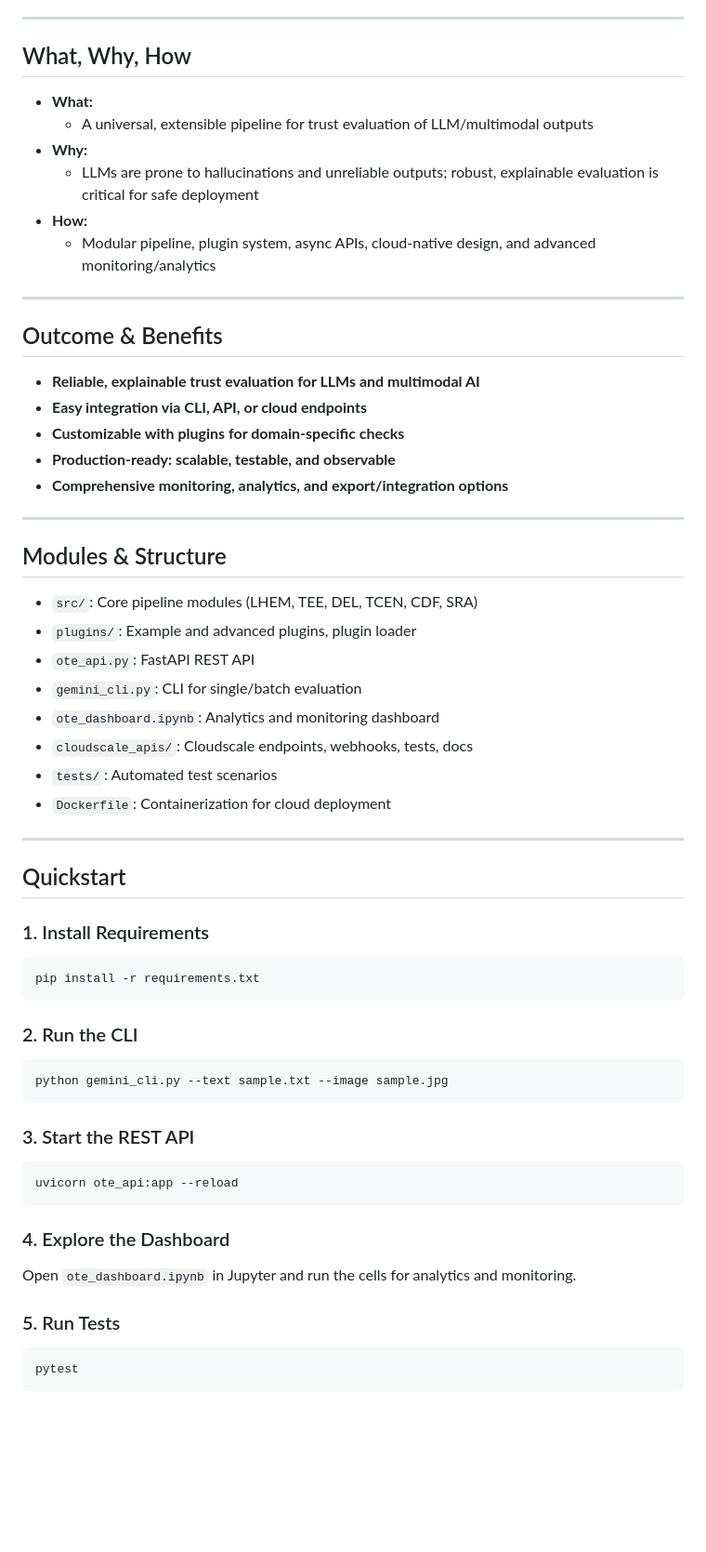
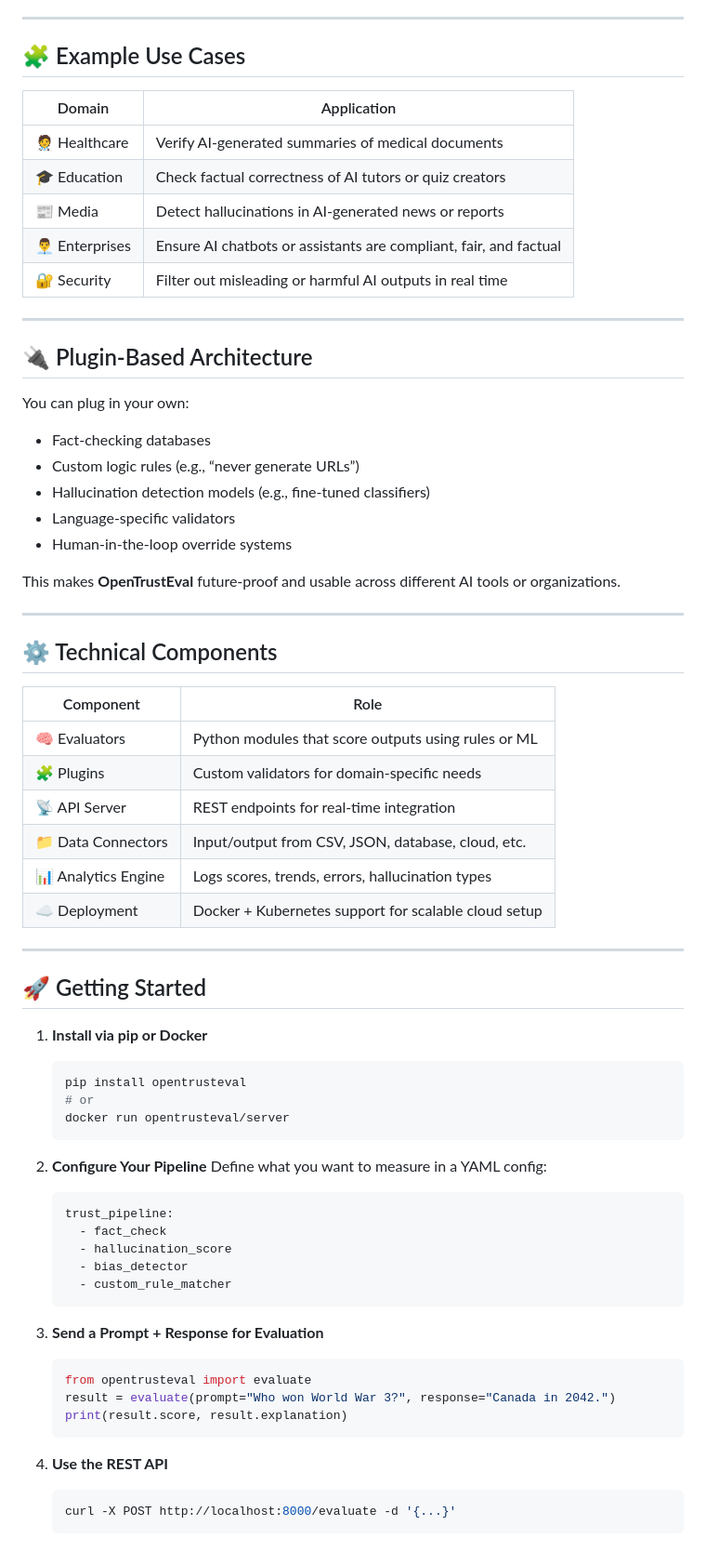
Before and after one commit to Kumarvels/OpenTrustEval, a Markdown page: README.md, the part around the change printed below. Shown: that part at 93% size. Drawn GitHub-style; blank space fills up the shorter version.

````diff
--- a/README.md
+++ b/README.md
@@ -48,57 +66,77 @@ OpenTrustEval is a modular, extensible framework for evaluating the trustworthin
 
 ---
 
-## What, Why, How
-- **What:**
-  - A universal, extensible pipeline for trust evaluation of LLM/multimodal outputs
-- **Why:**
-  - LLMs are prone to hallucinations and unreliable outputs; robust, explainable evaluation is critical for safe deployment
-- **How:**
-  - Modular pipeline, plugin system, async APIs, cloud-native design, and advanced monitoring/analytics
+## 🧩 Example Use Cases
+
+| Domain            | Application                                                       |
+| ----------------- | ----------------------------------------------------------------- |
+| 🧑‍⚕️ Healthcare  | Verify AI-generated summaries of medical documents                |
+| 🎓 Education      | Check factual correctness of AI tutors or quiz creators           |
+| 📰 Media          | Detect hallucinations in AI-generated news or reports             |
+| 👨‍💼 Enterprises | Ensure AI chatbots or assistants are compliant, fair, and factual |
+| 🔐 Security       | Filter out misleading or harmful AI outputs in real time          |
 
 ---
 
-## Outcome & Benefits
-- **Reliable, explainable trust evaluation for LLMs and multimodal AI**
-- **Easy integration via CLI, API, or cloud endpoints**
-- **Customizable with plugins for domain-specific checks**
-- **Production-ready: scalable, testable, and observable**
-- **Comprehensive monitoring, analytics, and export/integration options**
+## 🔌 Plugin-Based Architecture
+
+You can plug in your own:
+
+* Fact-checking databases
+* Custom logic rules (e.g., “never generate URLs”)
+* Hallucination detection models (e.g., fine-tuned classifiers)
+* Language-specific validators
+* Human-in-the-loop override systems
+
+This makes **OpenTrustEval** future-proof and usable across different AI tools or organizations.
 
 ---
 
-## Modules & Structure
-- `src/`: Core pipeline modules (LHEM, TEE, DEL, TCEN, CDF, SRA)
-- `plugins/`: Example and advanced plugins, plugin loader
-- `ote_api.py`: FastAPI REST API
-- `gemini_cli.py`: CLI for single/batch evaluation
-- `ote_dashboard.ipynb`: Analytics and monitoring dashboard
-- `cloudscale_apis/`: Cloudscale endpoints, webhooks, tests, docs
-- `tests/`: Automated test scenarios
-- `Dockerfile`: Containerization for cloud deployment
+## ⚙️ Technical Components
+
+| Component           | Role                                                 |
+| ------------------- | ---------------------------------------------------- |
+| 🧠 Evaluators       | Python modules that score outputs using rules or ML  |
+| 🧩 Plugins          | Custom validators for domain-specific needs          |
+| 📡 API Server       | REST endpoints for real-time integration             |
+| 📁 Data Connectors  | Input/output from CSV, JSON, database, cloud, etc.   |
+| 📊 Analytics Engine | Logs scores, trends, errors, hallucination types     |
+| ☁️ Deployment       | Docker + Kubernetes support for scalable cloud setup |
 
 ---
 
-## Quickstart
+## 🚀 Getting Started
 
-### 1. Install Requirements
-```bash
-pip install -r requirements.txt
-```
+1. **Install via pip or Docker**
 
-### 2. Run the CLI
-```bash
-python gemini_cli.py --text sample.txt --image sample.jpg
-```
+   ```bash
+   pip install opentrusteval
+   # or
+   docker run opentrusteval/server
+   ```
 
-### 3. Start the REST API
-```bash
-uvicorn ote_api:app --reload
-```
+2. **Configure Your Pipeline**
+   Define what you want to measure in a YAML config:
 
-### 4. Explore the Dashboard
-Open `ote_dashboard.ipynb` in Jupyter and run the cells for analytics and monitoring.
+   ```yaml
+   trust_pipeline:
+     - fact_check
+     - hallucination_score
+     - bias_detector
+     - custom_rule_matcher
+   ```
 
-### 5. Run Tests
-```bash
-pytest
+3. **Send a Prompt + Response for Evaluation**
+
+   ```python
+   from opentrusteval import evaluate
+   result = evaluate(prompt="Who won World War 3?", response="Canada in 2042.")
+   print(result.score, result.explanation)
+   ```
+
+4. **Use the REST API**
+
+   ```bash
+   curl -X POST http://localhost:8000/evaluate -d '{...}'
+   ```
+
````
Also changed, not shown: other parts of README.md (+82 -207 lines).
